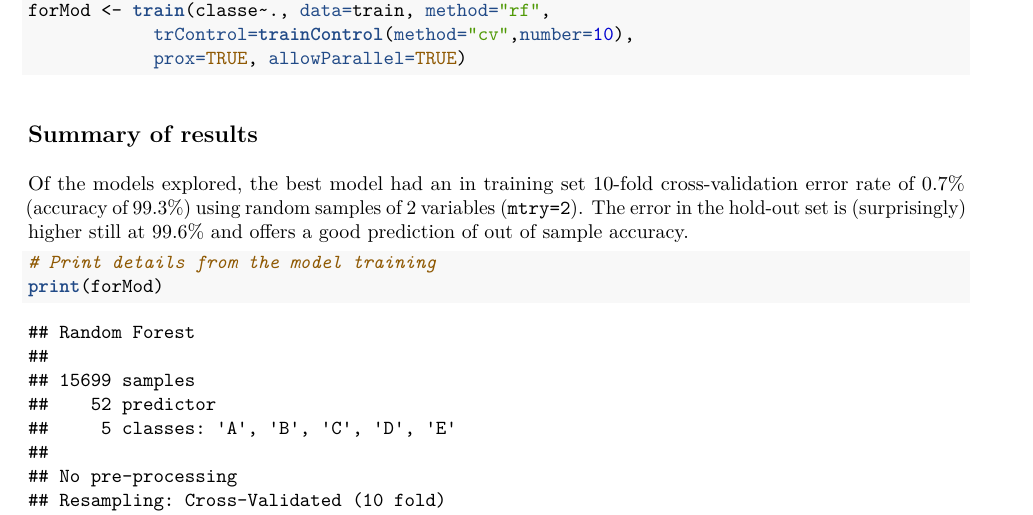
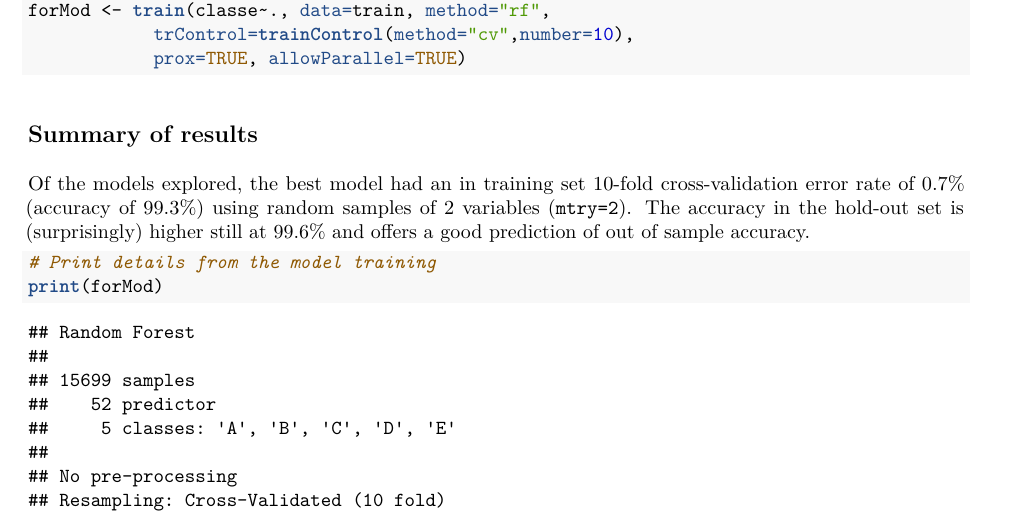
Before and after one commit to jdallmann/Analysis.Examples, an R Markdown document (Quantified.self.Rmd): part of page 2 of 4, cut so that both start at the same text. The pictures show the output file Quantified.self.pdf that the author committed with the source.

Commit message:
Update Random forest prediction README

````diff
--- a/Quantified.self.Rmd
+++ b/Quantified.self.Rmd
@@ -71,7 +71,7 @@ forMod <- train(classe~., data=train, method="rf",
 
 
 ## Summary of results
-Of the models explored, the best model had an in training set 10-fold cross-validation error rate of 0.7% (accuracy of 99.3%) using random samples of 2 variables (`mtry=2`). The error in the hold-out set is (surprisingly) higher still at 99.6% and offers a good prediction of out of sample accuracy.
+Of the models explored, the best model had an in training set 10-fold cross-validation error rate of 0.7% (accuracy of 99.3%) using random samples of 2 variables (`mtry=2`). The accuracy in the hold-out set is (surprisingly) higher still at 99.6% and offers a good prediction of out of sample accuracy.
 
 ```{r testPred}
 # Print details from the model training
````
Also changed, not shown: Quantified.self.pdf, README.md.
